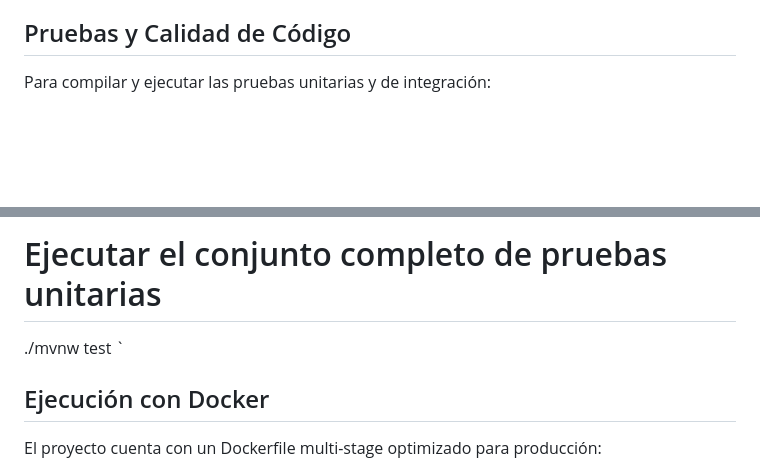
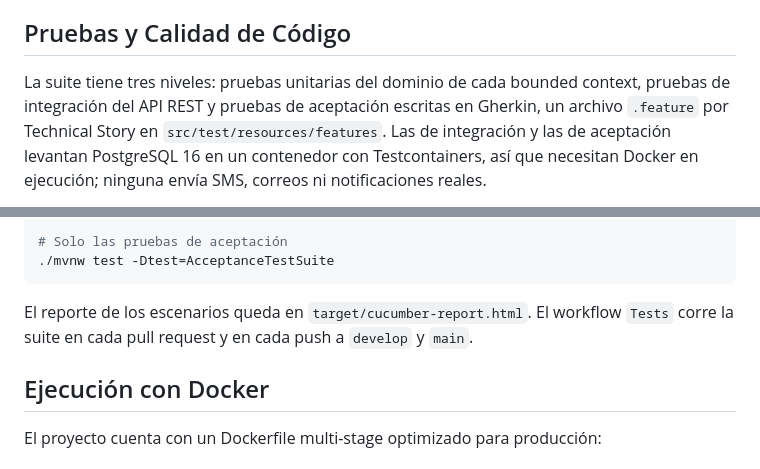
Before and after one commit to kerolabs/pozzo-backend, a Markdown page: README.md, 2 parts joined by grey strips. Rendered like a GitHub page; blank space fills up the shorter version.

Commit message:
docs: describe the test suite in the README and fix its code blocks

````diff
--- a/README.md
+++ b/README.md
@@ -35,5 +35,5 @@ Los proveedores de SMS, correo y push usan `log` por defecto y escriben en la co
 
 ## Pruebas y Calidad de Código
 
-Para compilar y ejecutar las pruebas unitarias y de integración:
+La suite tiene tres niveles: pruebas unitarias del dominio de cada bounded context, pruebas de integración del API REST y pruebas de aceptación escritas en Gherkin, un archivo `.feature` por Technical Story en `src/test/resources/features`. Las de integración y las de aceptación levantan PostgreSQL 16 en un contenedor con Testcontainers, así que necesitan Docker en ejecución; ninguna envía SMS, correos ni notificaciones reales.
 
@@ -43,7 +43,9 @@ Para compilar y ejecutar las pruebas unitarias y de integración:
 
-# Ejecutar el conjunto completo de pruebas unitarias
-./mvnw test
-`
+# Solo las pruebas de aceptación
+./mvnw test -Dtest=AcceptanceTestSuite
+```
+
+El reporte de los escenarios queda en `target/cucumber-report.html`. El workflow `Tests` corre la suite en cada pull request y en cada push a `develop` y `main`.
 
 ## Ejecución con Docker
 
````
Also changed, not shown: other parts of README.md (+5 -5 lines).
